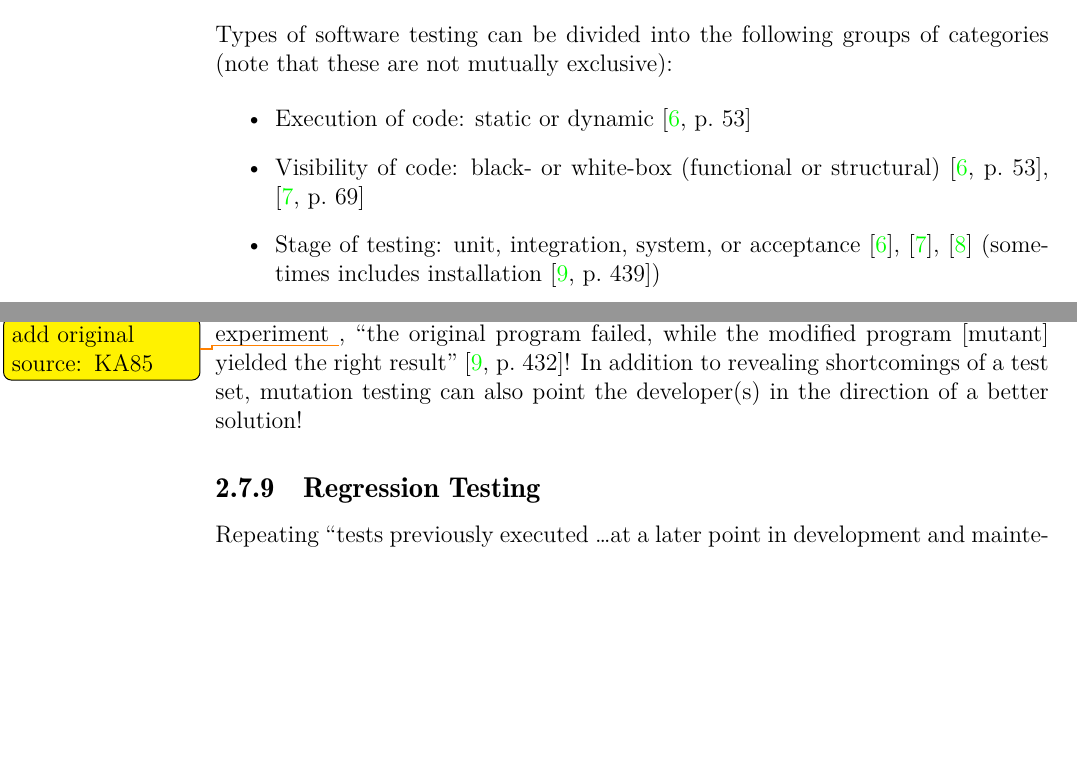
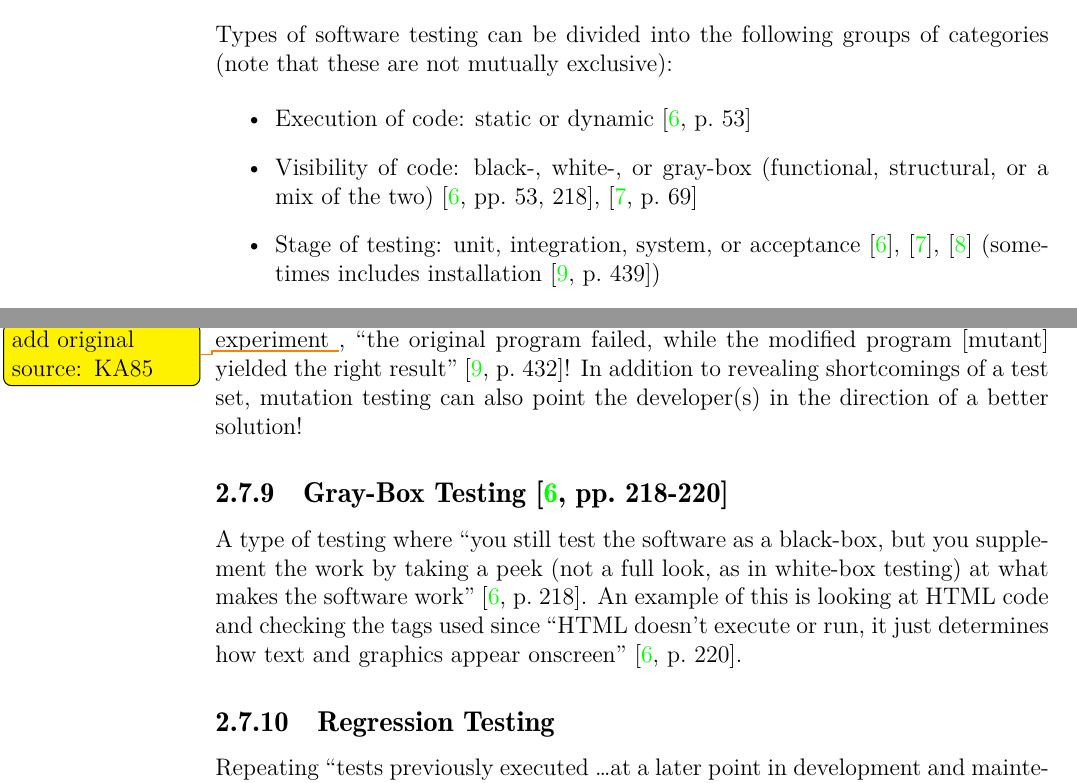
Before and after one commit to samm82/TestingTesting, a LaTeX thesis (notes.tex, which reads chapters/03_notes.tex): two parts of pages 21 and 38 of 44 before the commit and two parts of pages 21 and 38 of 45 after it, joined at a grey line, cut so that both start at the same text, the shorter picture padded with empty space. The pictures show the PDF file notes.pdf that the author committed with the source.

Commit message:
Add notes on gray-box testing

```diff
--- a/chapters/03_notes.tex
+++ b/chapters/03_notes.tex
@@ -735,8 +735,9 @@ categories (note that these are not mutually exclusive):
 \begin{itemize}
       \item Execution of code: static or dynamic
             \cite[p.~53]{patton_software_2006}
-      \item Visibility of code: black- or white-box (functional or structural)
-            \cite[p.~53]{patton_software_2006}, \cite[p.~69]{perry_effective_2006}
+      \item Visibility of code: black-, white-, or gray-box (functional,
+            structural, or a mix of the two)
+            \cite[pp.~53, 218]{patton_software_2006}, \cite[p.~69]{perry_effective_2006}
       \item Stage of testing: unit, integration, system, or acceptance
             \cite{patton_software_2006}, \cite{perry_effective_2006},
             \cite{peters_software_2000} (sometimes includes installation
@@ -1750,6 +1751,14 @@ while the modified program [mutant] yielded the right result''
 of a test set, mutation testing can also point the developer(s) in the
 direction of a better solution!
 
+\subsection{Gray-Box Testing \cite[pp.~218-220]{patton_software_2006}}
+A type of testing where ``you still test the software as a black-box, but you
+supplement the work by taking a peek (not a full look, as in white-box testing)
+at what makes the software work'' \cite[p.~218]{patton_software_2006}. An
+example of this is looking at HTML code and checking the tags used since
+``HTML doesn't execute or run, it just determines how text and graphics appear
+onscreen'' \cite[p.~220]{patton_software_2006}.
+
 \subsection{Regression Testing}
 \label{chap:notes:sec:regression-testing}
 
```
Also changed, not shown: notes.pdf, thesis.pdf.
